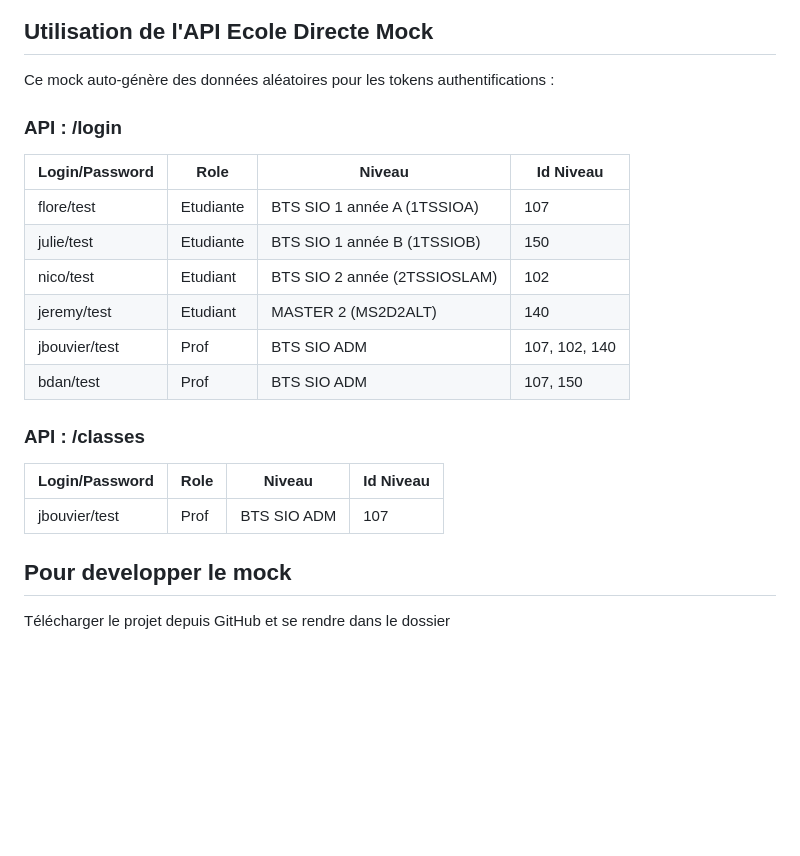
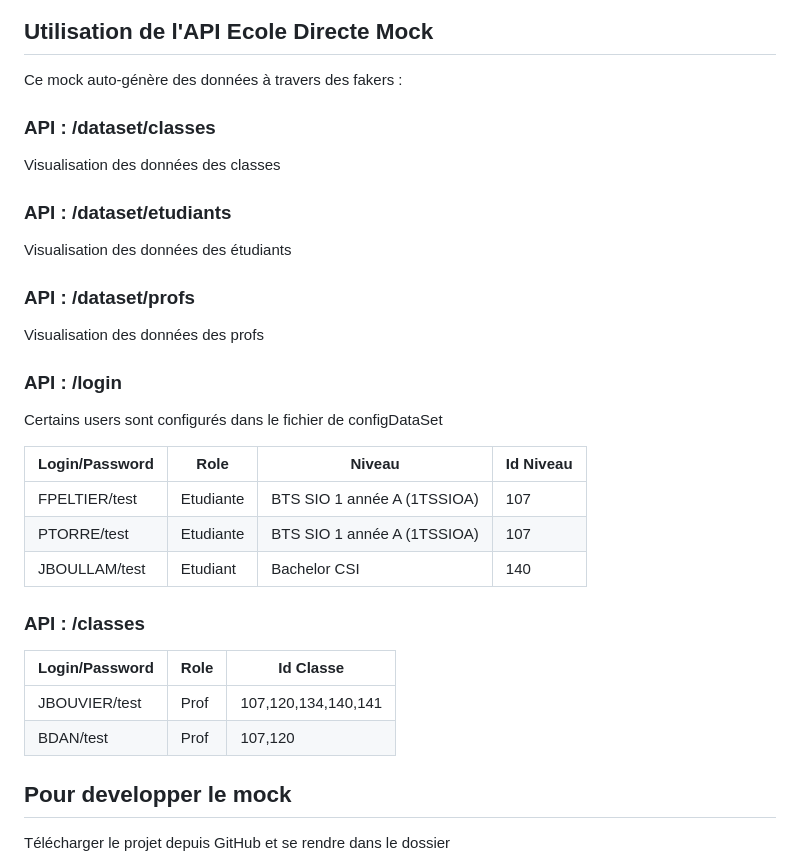
Before and after one commit to studoo-app/mock-ecole-directe-api, a Markdown page: README.md, the part around the change. GitHub-like rendering; blank space fills up the shorter version.

Commit message:
#2 Nouvelle route d'exportation

```diff
--- a/README.md
+++ b/README.md
@@ -22,24 +22,36 @@ Vous pouvez tester l'API via Insomnia :
 
 ## Utilisation de l'API Ecole Directe Mock
 
-Ce mock auto-génère des données aléatoires pour les tokens authentifications :
+Ce mock auto-génère des données à travers des fakers :
+
+### API : /dataset/classes
+
+Visualisation des données des classes
+
+### API : /dataset/etudiants
+
+Visualisation des données des étudiants
+
+### API : /dataset/profs
+
+Visualisation des données des profs
 
 ### API : /login
 
-| Login/Password     	     | Role              	 | Niveau              	    | Id Niveau     |
-|--------------------------|----------------|--------------------------|---------------|
-| flore/test          	    | Etudiante    	 | BTS SIO 1 année A (1TSSIOA) | 107           |
-| julie/test          	    | Etudiante    	 | BTS SIO 1 année B (1TSSIOB) | 150           |
-| nico/test          	     | Etudiant    	 | BTS SIO 2 année (2TSSIOSLAM) | 102           |
-| jeremy/test          	   | Etudiant    	 | MASTER 2 (MS2D2ALT)      | 140           |
-| jbouvier/test          	 | Prof     	     | BTS SIO ADM              | 107, 102, 140 |
-| bdan/test          	     | Prof     	     | BTS SIO ADM              | 107, 150      |
+Certains users sont configurés dans le fichier de configDataSet
+
+| Login/Password     	     | Role              	 | Niveau              	        | Id Niveau     |
+|--------------------------|----------------|------------------------------|---------------|
+| FPELTIER/test          	    | Etudiante    	 | BTS SIO 1 année A (1TSSIOA)  | 107           |
+| PTORRE/test          	     | Etudiante    	 | BTS SIO 1 année A (1TSSIOA)  | 107           |
+| JBOULLAM/test          	     | Etudiant    	 | Bachelor CSI | 140           |
 
 ### API : /classes
 
-| Login/Password     	     | Role              	 | Niveau              	    | Id Niveau     |
-|--------------------------|----------------|--------------------------|---------------|
-| jbouvier/test          	 | Prof     	     | BTS SIO ADM              | 107 |
+| Login/Password     	     | Role              	 | Id Classe           |
+|--------------------------|----------------|---------------------|
+| JBOUVIER/test          	 | Prof     	     | 107,120,134,140,141 |
+| BDAN/test          	 | Prof     	     | 107,120             |
 
 ## Pour developper le mock
 Télécharger le projet depuis GitHub et se rendre dans le dossier
```
